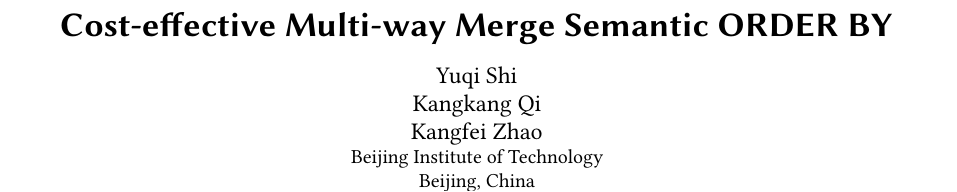
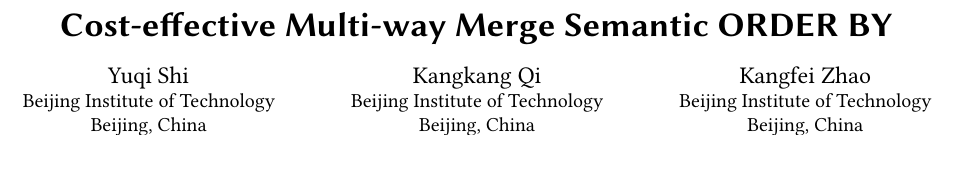
Before and after one commit to SPikerinbit/visualization-polish, a LaTeX paper (main.tex): part of page 1 of 14, cut so that both start at the same text, the shorter picture padded with empty space. Compiled offline with pdfLaTeX.

Commit message:
Align the byline and start the appendix on a new page

```diff
--- a/main.tex
+++ b/main.tex
@@ -31,8 +31,19 @@
 \input{manuscript/experiment-layout}
 \begin{document}
 \title{Cost-effective Multi-way Merge Semantic ORDER BY}
+\settopmatter{authorsperrow=3}
 \author{Yuqi Shi}
+\affiliation{%
+  \institution{Beijing Institute of Technology}
+  \city{Beijing}
+  \country{China}
+}
 \author{Kangkang Qi}
+\affiliation{%
+  \institution{Beijing Institute of Technology}
+  \city{Beijing}
+  \country{China}
+}
 \author{Kangfei Zhao}
 \affiliation{%
   \institution{Beijing Institute of Technology}
```
Also changed, not shown: main.tex (1 more changed lines).
